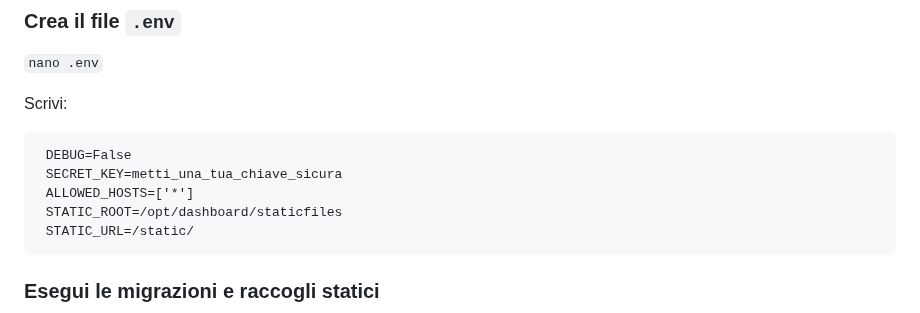
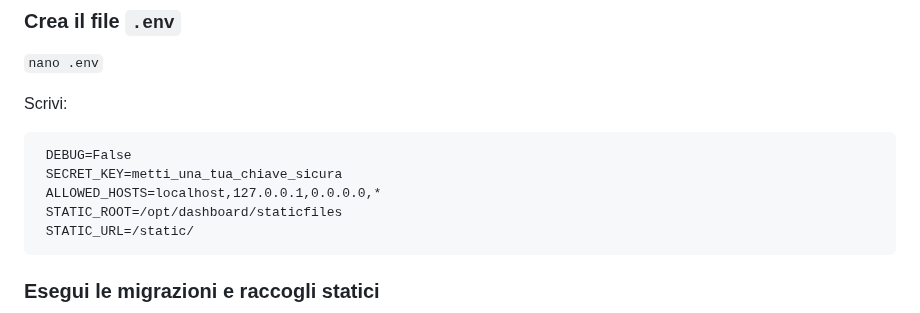
Before and after one commit to turiliffiu/dashboard_project2, a Markdown page: README.md, the part around the change. GitHub-like rendering.

```diff
--- a/README.md
+++ b/README.md
@@ -112,7 +112,7 @@ Scrivi:
 
      DEBUG=False
      SECRET_KEY=metti_una_tua_chiave_sicura
-     ALLOWED_HOSTS=['*']
+     ALLOWED_HOSTS=localhost,127.0.0.1,0.0.0.0,*
      STATIC_ROOT=/opt/dashboard/staticfiles
      STATIC_URL=/static/
 
```
